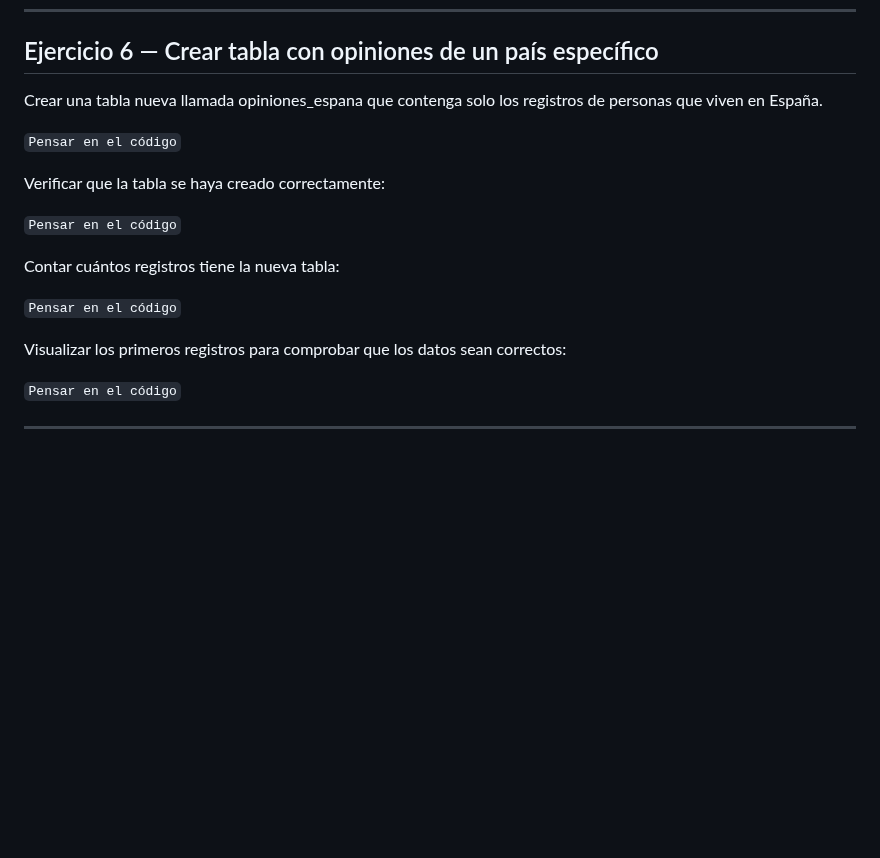
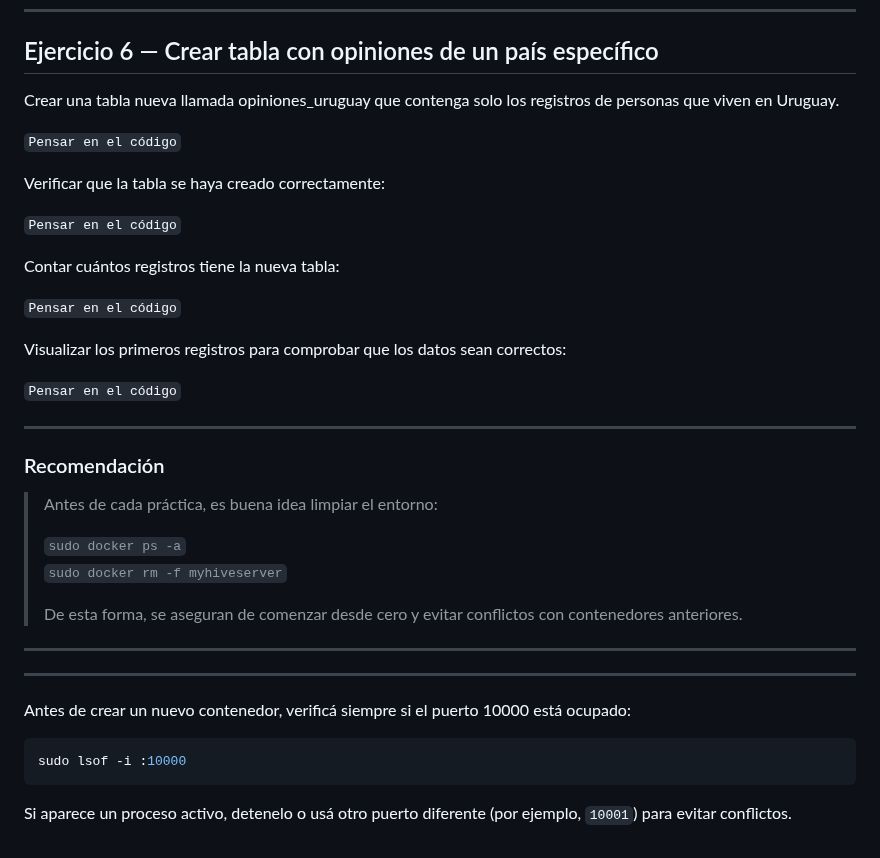
Before and after one commit to luciaalvarezuy/Big-Data-Course, a Markdown page: Hadoop/03_Hive_and_Bee/README.md, the part around one of its changes. Rendered like a GitHub page; blank space fills up the shorter version.

````diff
--- a/Hadoop/03_Hive_and_Bee/README.md
+++ b/Hadoop/03_Hive_and_Bee/README.md
@@ -169,7 +245,7 @@ Etiquetas de sexo distintas:
 ---
 ## Ejercicio 6 — Crear tabla con opiniones de un país específico
 
-Crear una tabla nueva llamada opiniones_espana que contenga solo los registros de personas que viven en España.
+Crear una tabla nueva llamada opiniones_uruguay que contenga solo los registros de personas que viven en Uruguay.
 
 `Pensar en el código`
 
@@ -177,11 +253,9 @@ Verificar que la tabla se haya creado correctamente:
 
 `Pensar en el código`
 
-
 Contar cuántos registros tiene la nueva tabla:
 
 `Pensar en el código`
-
 
 Visualizar los primeros registros para comprobar que los datos sean correctos:
 
@@ -189,3 +263,23 @@ Visualizar los primeros registros para comprobar que los datos sean correctos:
 
 
 ---
+
+### Recomendación
+
+> Antes de cada práctica, es buena idea limpiar el entorno:
+>
+> `sudo docker ps -a`
+> `sudo docker rm -f myhiveserver`
+>
+> De esta forma, se aseguran de comenzar desde cero y evitar conflictos con contenedores anteriores.
+
+---
+---
+
+Antes de crear un nuevo contenedor, verificá siempre si el puerto 10000 está ocupado:
+
+```bash
+sudo lsof -i :10000
+```
+
+Si aparece un proceso activo, detenelo o usá otro puerto diferente (por ejemplo, `10001`) para evitar conflictos.
````
Also changed, not shown: other parts of Hadoop/03_Hive_and_Bee/README.md (+94 -18 lines).
